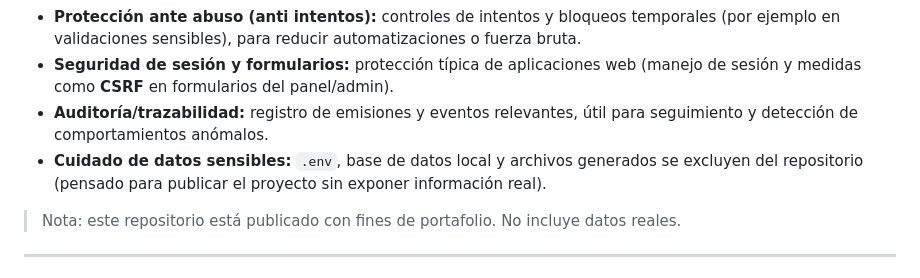
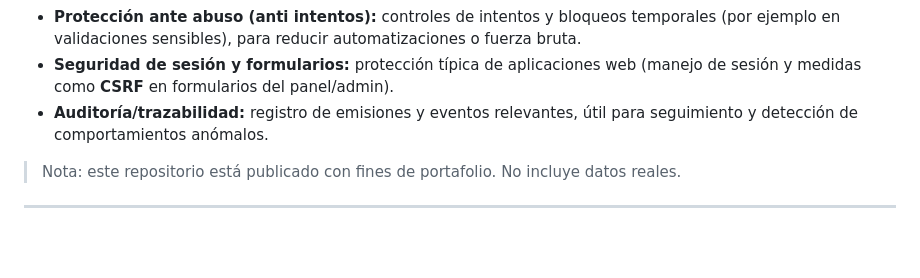
Before and after one commit to JSevilla82/app-web-registro-certificados, a Markdown page: README.md, the part around the change. Drawn GitHub-style; blank space fills up the shorter version.

Commit message:
Remove sensitive data handling section from README
Removed sensitive data handling note from README.

```diff
--- a/README.md
+++ b/README.md
@@ -35,7 +35,6 @@ Además de funcionar, el proyecto se desarrolló con una mentalidad de **ciberse
 - **Protección ante abuso (anti intentos):** controles de intentos y bloqueos temporales (por ejemplo en validaciones sensibles), para reducir automatizaciones o fuerza bruta.
 - **Seguridad de sesión y formularios:** protección típica de aplicaciones web (manejo de sesión y medidas como **CSRF** en formularios del panel/admin).
 - **Auditoría/trazabilidad:** registro de emisiones y eventos relevantes, útil para seguimiento y detección de comportamientos anómalos.
-- **Cuidado de datos sensibles:** `.env`, base de datos local y archivos generados se excluyen del repositorio (pensado para publicar el proyecto sin exponer información real).
 
 > Nota: este repositorio está publicado con fines de portafolio. No incluye datos reales.
 
```
